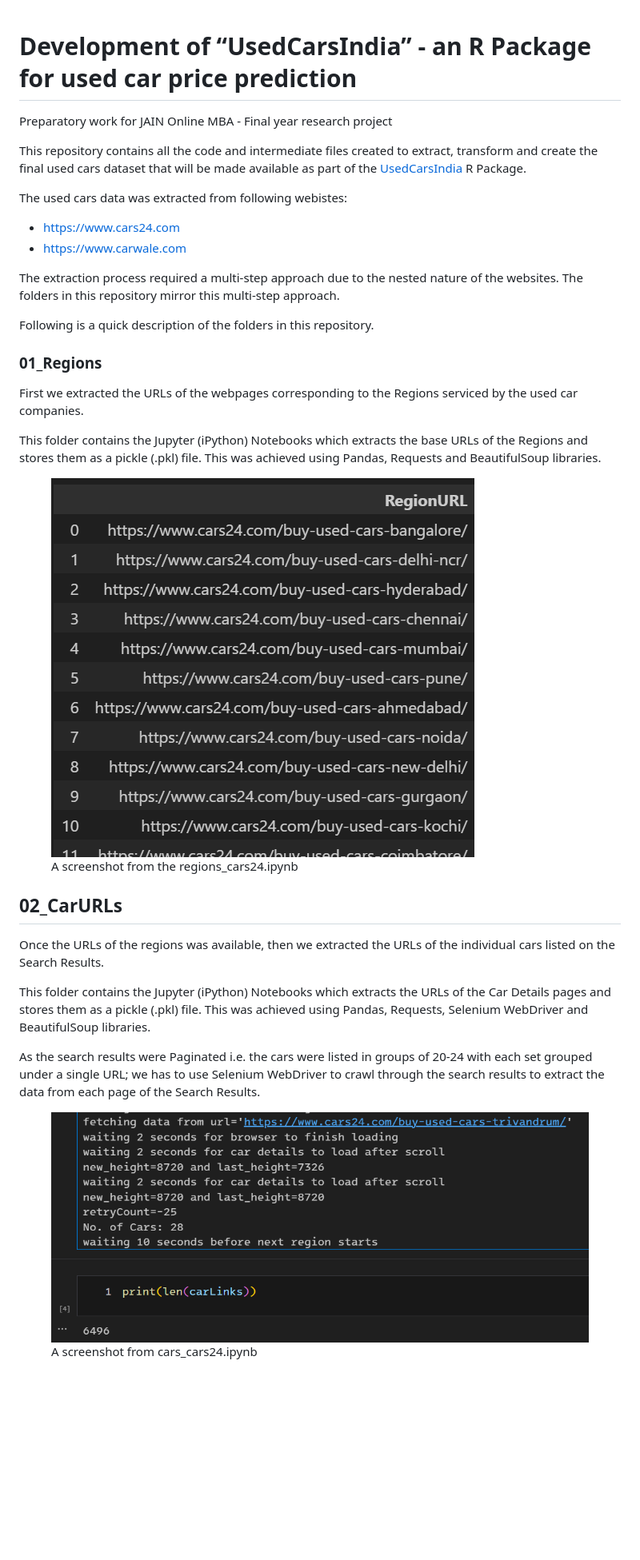
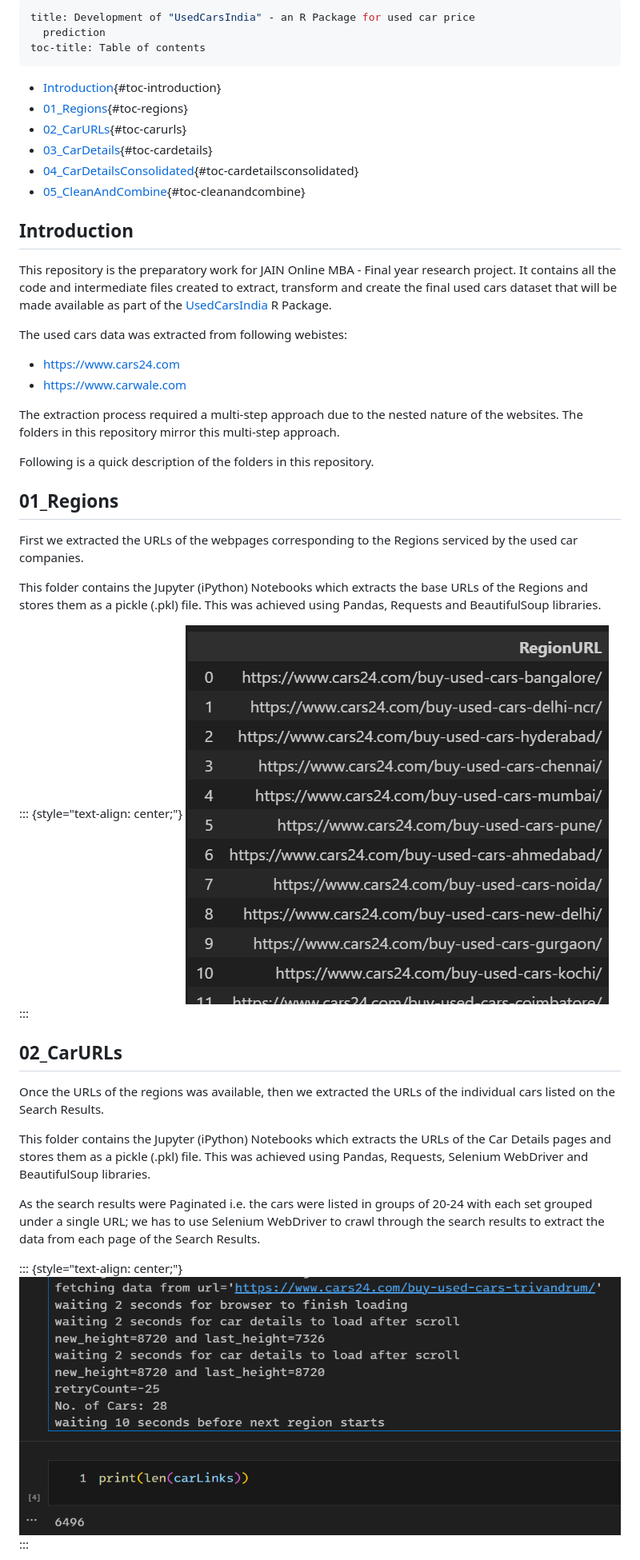
Before and after one commit to vkatti/ReasearchProjectMBA, a Markdown page: README.md, the part around one of its changes. Shown at 80% size. Drawn GitHub-style; blank space fills up the shorter version.

```diff
--- a/README.md
+++ b/README.md
@@ -1,12 +1,22 @@
+---
+title: Development of "UsedCarsIndia" - an R Package for used car price
+  prediction
+toc-title: Table of contents
+---
 
+-   [Introduction](#introduction){#toc-introduction}
+-   [01_Regions](#regions){#toc-regions}
+-   [02_CarURLs](#carurls){#toc-carurls}
+-   [03_CarDetails](#cardetails){#toc-cardetails}
+-   [04_CarDetailsConsolidated](#cardetailsconsolidated){#toc-cardetailsconsolidated}
+-   [05_CleanAndCombine](#cleanandcombine){#toc-cleanandcombine}
 
-# Development of “UsedCarsIndia” - an R Package for used car price prediction
+## Introduction
 
-Preparatory work for JAIN Online MBA - Final year research project
-
-This repository contains all the code and intermediate files created to
-extract, transform and create the final used cars dataset that will be
-made available as part of the
+This repository is the preparatory work for JAIN Online MBA - Final year
+research project. It contains all the code and intermediate files
+created to extract, transform and create the final used cars dataset
+that will be made available as part of the
 [UsedCarsIndia](https://github.com/vkatti/UsedCarsIndia "Link to Github Repository")
 R Package.
 
@@ -21,7 +31,7 @@ multi-step approach.
 
 Following is a quick description of the folders in this repository.
 
-### 01_Regions
+## 01_Regions
 
 First we extracted the URLs of the webpages corresponding to the Regions
 serviced by the used car companies.
@@ -30,12 +40,10 @@ This folder contains the Jupyter (iPython) Notebooks which extracts the
 base URLs of the Regions and stores them as a pickle (.pkl) file. This
 was achieved using Pandas, Requests and BeautifulSoup libraries.
 
-<figure>
-<img src="images/clipboard-233799253.png"
-alt="A screenshot from the regions_cars24.ipynb" />
-<figcaption aria-hidden="true">A screenshot from the
-regions_cars24.ipynb</figcaption>
-</figure>
+::: {style="text-align: center;"}
+![A screenshot from the
+regions_cars24.ipynb](images/clipboard-233799253.png)
+:::
 
 ## 02_CarURLs
 
@@ -52,10 +60,7 @@ of 20-24 with each set grouped under a single URL; we has to use
 Selenium WebDriver to crawl through the search results to extract the
 data from each page of the Search Results.
 
-<figure>
-<img src="images/clipboard-2506115197.png"
-alt="A screenshot from cars_cars24.ipynb" />
-<figcaption aria-hidden="true">A screenshot from
-cars_cars24.ipynb</figcaption>
-</figure>
+::: {style="text-align: center;"}
+![A screenshot from cars_cars24.ipynb](images/clipboard-2506115197.png)
+:::
 
```
Also changed, not shown: other parts of README.md (+19 -16 lines), 05_CleanAndCombine/images/clipboard-4217870750.png (added), 4 other files.
